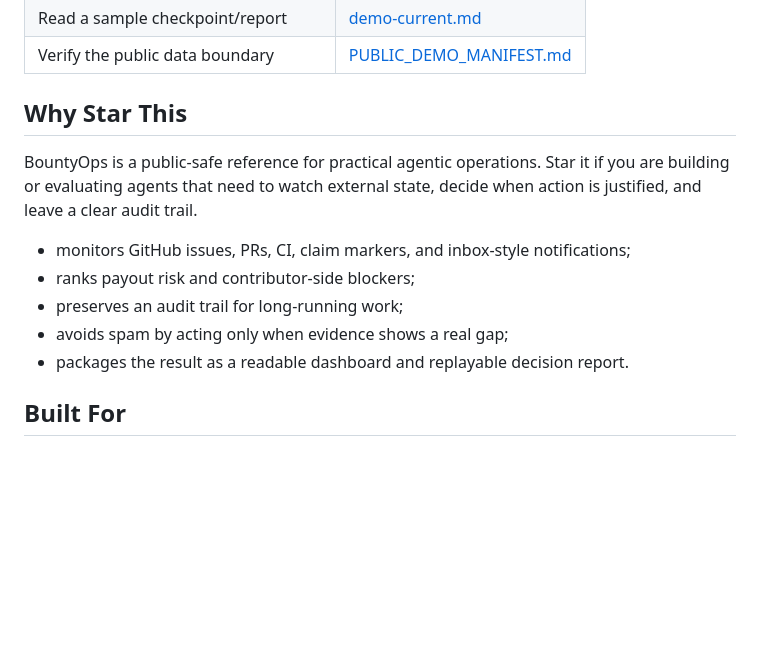
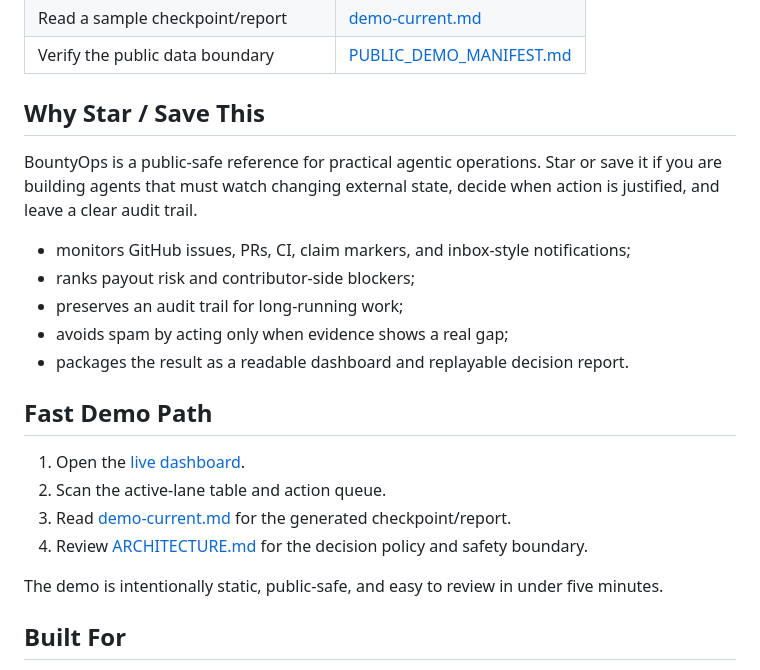
Before and after one commit to taherdhanera/bountyops-claim-guardian-demo, a Markdown page: README.md, the part around the change. Drawn GitHub-style; blank space fills up the shorter version.

Commit message:
Improve demo review path

```diff
--- a/README.md
+++ b/README.md
@@ -21,15 +21,24 @@ https://github.com/taherdhanera/bountyops-claim-guardian-demo
 | Read a sample checkpoint/report | [demo-current.md](demo-current.md) |
 | Verify the public data boundary | [PUBLIC_DEMO_MANIFEST.md](PUBLIC_DEMO_MANIFEST.md) |
 
-## Why Star This
+## Why Star / Save This
 
-BountyOps is a public-safe reference for practical agentic operations. Star it if you are building or evaluating agents that need to watch external state, decide when action is justified, and leave a clear audit trail.
+BountyOps is a public-safe reference for practical agentic operations. Star or save it if you are building agents that must watch changing external state, decide when action is justified, and leave a clear audit trail.
 
 - monitors GitHub issues, PRs, CI, claim markers, and inbox-style notifications;
 - ranks payout risk and contributor-side blockers;
 - preserves an audit trail for long-running work;
 - avoids spam by acting only when evidence shows a real gap;
 - packages the result as a readable dashboard and replayable decision report.
+
+## Fast Demo Path
+
+1. Open the [live dashboard](https://taherdhanera.github.io/bountyops-claim-guardian-demo/).
+2. Scan the active-lane table and action queue.
+3. Read [demo-current.md](demo-current.md) for the generated checkpoint/report.
+4. Review [ARCHITECTURE.md](ARCHITECTURE.md) for the decision policy and safety boundary.
+
+The demo is intentionally static, public-safe, and easy to review in under five minutes.
 
 ## Built For
 
```
